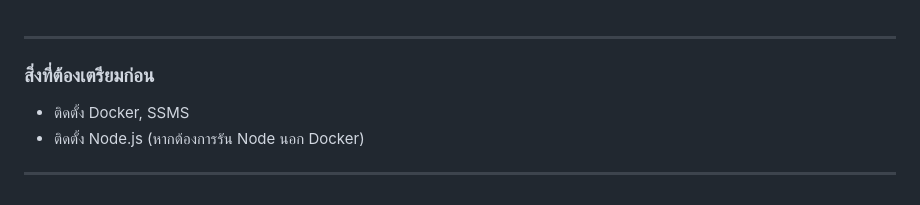
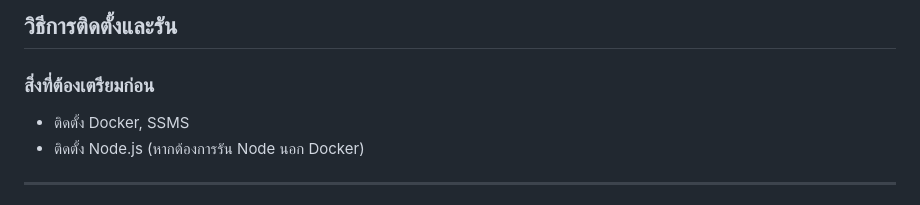
Before and after one commit to Phattharaphum/cs261-group8-100001, a Markdown page: README.md, the part around the change printed below. GitHub-like rendering.

```diff
--- a/README.md
+++ b/README.md
@@ -1,3 +1,4 @@
+วิธีการติดตั้งและรัน
 ---
 
 ### สิ่งที่ต้องเตรียมก่อน
```
Also changed, not shown: other parts of README.md (+1 -0 lines).
